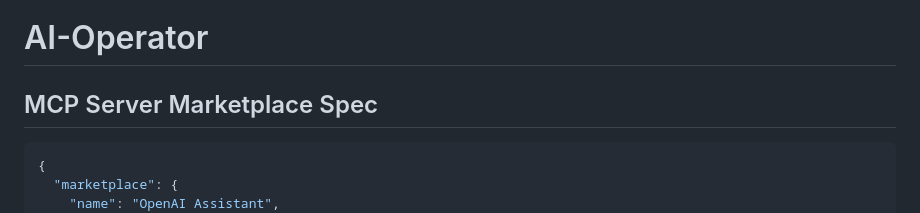
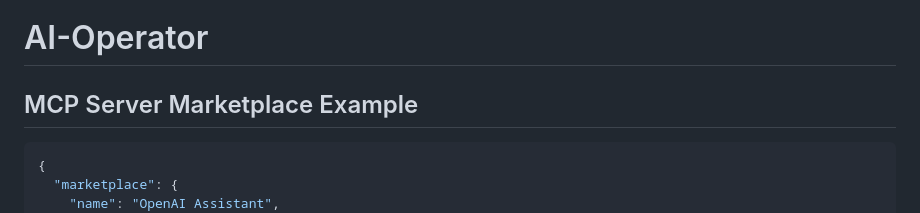
Before and after one commit to pnetwork/operator-agent, a Markdown page: README.md, the part around the change. Rendered like a GitHub page.

````diff
--- a/README.md
+++ b/README.md
@@ -1,6 +1,6 @@
 # AI-Operator
 
-## MCP Server Marketplace Spec
+## MCP Server Marketplace Example
 
 ```json
 {
````
Also changed, not shown: spec.md (added, +444 -0 lines).
